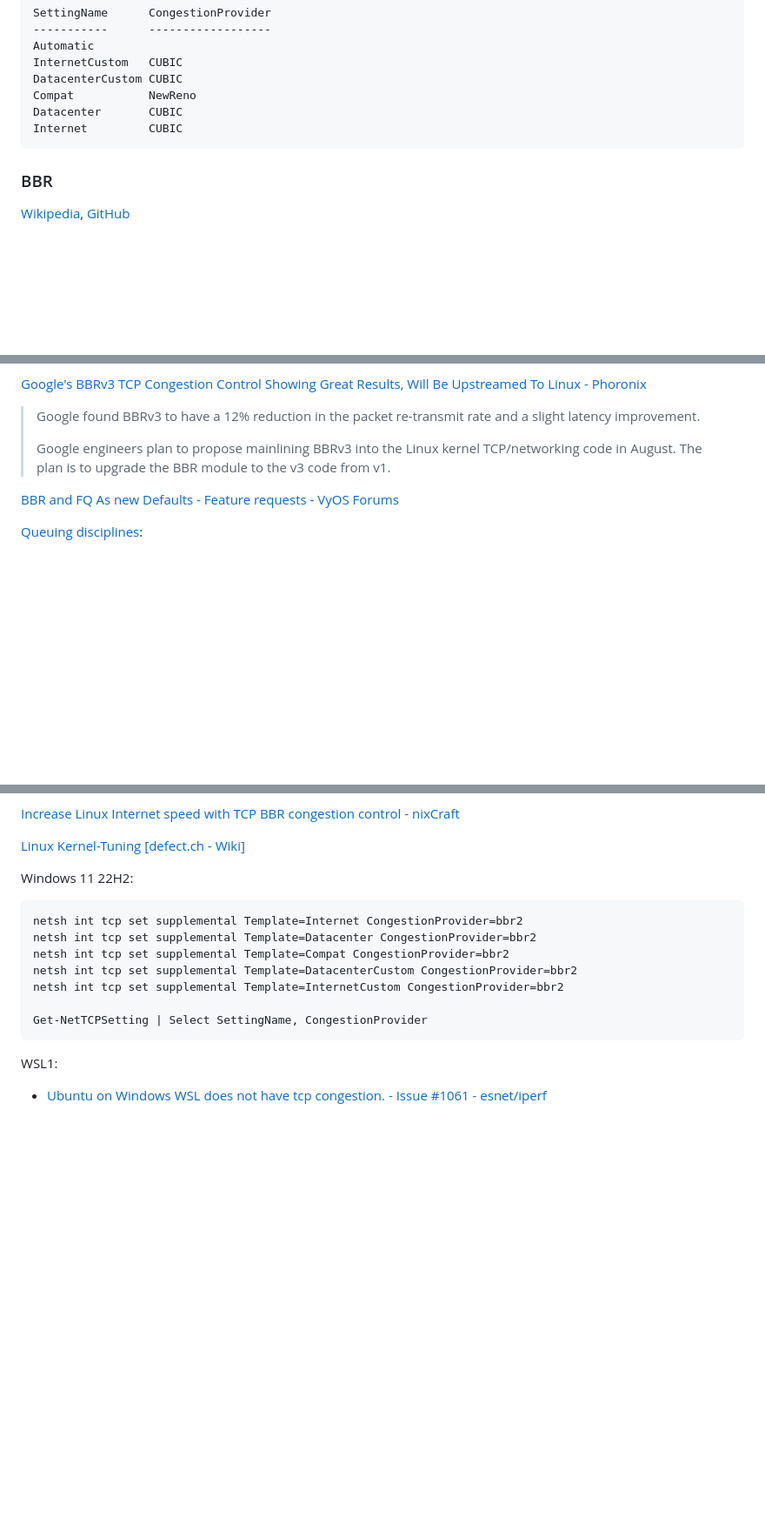
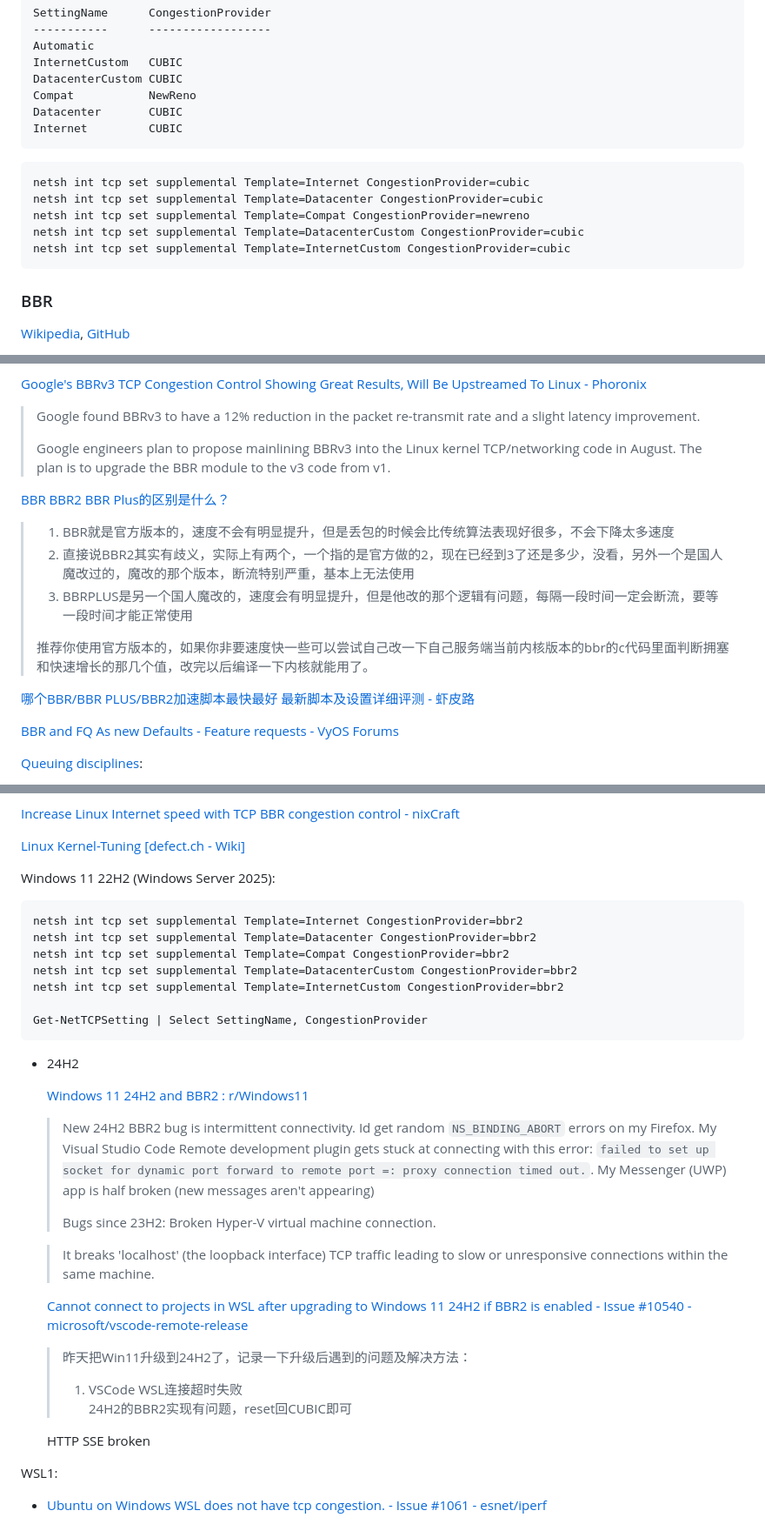
Before and after one commit to Chaoses-Ib/Networks, a Markdown page: Transport/TCP/Congestion Control.md, 3 parts joined by grey strips. Shown at 87% size. GitHub-like rendering; blank space fills up the shorter version.

Commit message:
Transport: TCP: Congestion: BBR: Update Windows and BBR2

````diff
--- a/Transport/TCP/Congestion Control.md
+++ b/Transport/TCP/Congestion Control.md
@@ -73,6 +73,13 @@ Compat           NewReno
 Datacenter       CUBIC
 Internet         CUBIC
 ```
+```pwsh
+netsh int tcp set supplemental Template=Internet CongestionProvider=cubic
+netsh int tcp set supplemental Template=Datacenter CongestionProvider=cubic
+netsh int tcp set supplemental Template=Compat CongestionProvider=newreno
+netsh int tcp set supplemental Template=DatacenterCustom CongestionProvider=cubic
+netsh int tcp set supplemental Template=InternetCustom CongestionProvider=cubic
+```
 
 ### BBR
 [Wikipedia](https://en.wikipedia.org/wiki/TCP_congestion_control#TCP_BBR), [GitHub](https://github.com/google/bbr)
@@ -86,6 +93,15 @@ Internet         CUBIC
 > Google found BBRv3 to have a 12% reduction in the packet re-transmit rate and a slight latency improvement.
 >
 > Google engineers plan to propose mainlining BBRv3 into the Linux kernel TCP/networking code in August. The plan is to upgrade the BBR module to the v3 code from v1.
+
+[BBR BBR2 BBR Plus的区别是什么？](https://www.nodeseek.com/post-91498-1)
+> 1. BBR就是官方版本的，速度不会有明显提升，但是丢包的时候会比传统算法表现好很多，不会下降太多速度
+> 2. 直接说BBR2其实有歧义，实际上有两个，一个指的是官方做的2，现在已经到3了还是多少，没看，另外一个是国人魔改过的，魔改的那个版本，断流特别严重，基本上无法使用
+> 3. BBRPLUS是另一个国人魔改的，速度会有明显提升，但是他改的那个逻辑有问题，每隔一段时间一定会断流，要等一段时间才能正常使用
+>
+> 推荐你使用官方版本的，如果你非要速度快一些可以尝试自己改一下自己服务端当前内核版本的bbr的c代码里面判断拥塞和快速增长的那几个值，改完以后编译一下内核就能用了。
+
+[哪个BBR/BBR PLUS/BBR2加速脚本最快最好 最新脚本及设置详细评测 - 虾皮路](https://www.xiapilu.com/web/web-tutorial/bbr-vs-plus-vs-bbr2.html)
 
 [BBR and FQ As new Defaults - Feature requests - VyOS Forums](https://forum.vyos.io/t/bbr-and-fq-as-new-defaults/12344)
 
@@ -132,7 +148,7 @@ bbr
 
 [Linux Kernel-Tuning \[defect.ch - Wiki\]](https://wiki.defect.ch/os/linux/kernel-tuning)
 
-Windows 11 22H2:
+Windows 11 22H2 (Windows Server 2025):
 ```pwsh
 netsh int tcp set supplemental Template=Internet CongestionProvider=bbr2
 netsh int tcp set supplemental Template=Datacenter CongestionProvider=bbr2
@@ -142,6 +158,21 @@ netsh int tcp set supplemental Template=InternetCustom CongestionProvider=bbr2
 
 Get-NetTCPSetting | Select SettingName, CongestionProvider
 ```
+- 24H2
+
+  [Windows 11 24H2 and BBR2 : r/Windows11](https://www.reddit.com/r/Windows11/comments/1h07kj5/windows_11_24h2_and_bbr2/)
+  > New 24H2 BBR2 bug is intermittent connectivity. Id get random `NS_BINDING_ABORT` errors on my Firefox. My Visual Studio Code Remote development plugin gets stuck at connecting with this error: `failed to set up socket for dynamic port forward to remote port =: proxy connection timed out.`. My Messenger (UWP) app is half broken (new messages aren't appearing)
+  >
+  > Bugs since 23H2: Broken Hyper-V virtual machine connection.
+
+  > It breaks 'localhost' (the loopback interface) TCP traffic leading to slow or unresponsive connections within the same machine.
+
+  [Cannot connect to projects in WSL after upgrading to Windows 11 24H2 if BBR2 is enabled - Issue #10540 - microsoft/vscode-remote-release](https://github.com/microsoft/vscode-remote-release/issues/10540#issuecomment-2524627462)
+  > 昨天把Win11升级到24H2了，记录一下升级后遇到的问题及解决方法：
+  > 1. VSCode WSL连接超时失败
+  >    24H2的BBR2实现有问题，reset回CUBIC即可
+
+  HTTP SSE broken
 
 WSL1:
 - [Ubuntu on Windows WSL does not have tcp congestion. - Issue #1061 - esnet/iperf](https://github.com/esnet/iperf/issues/1061)
````
